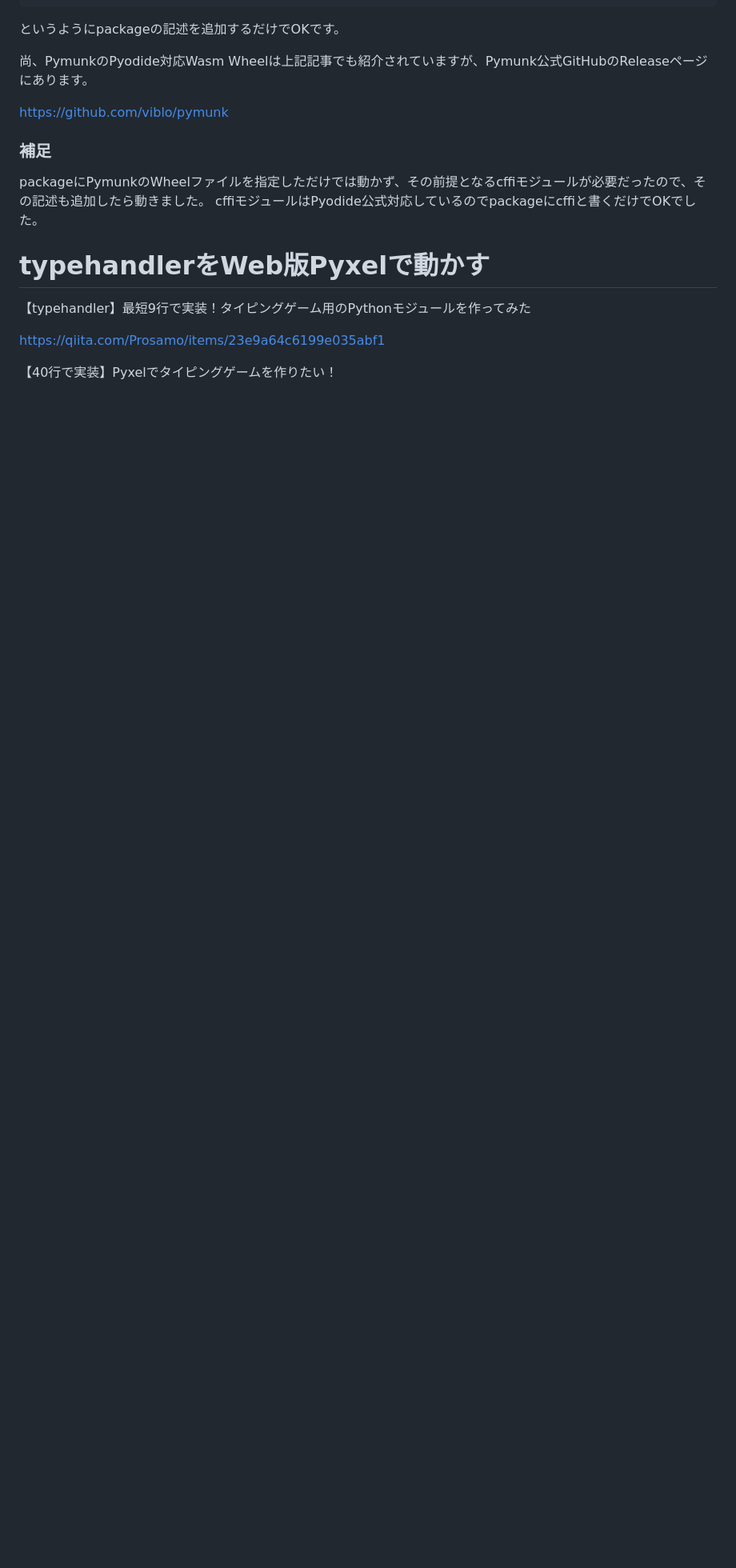
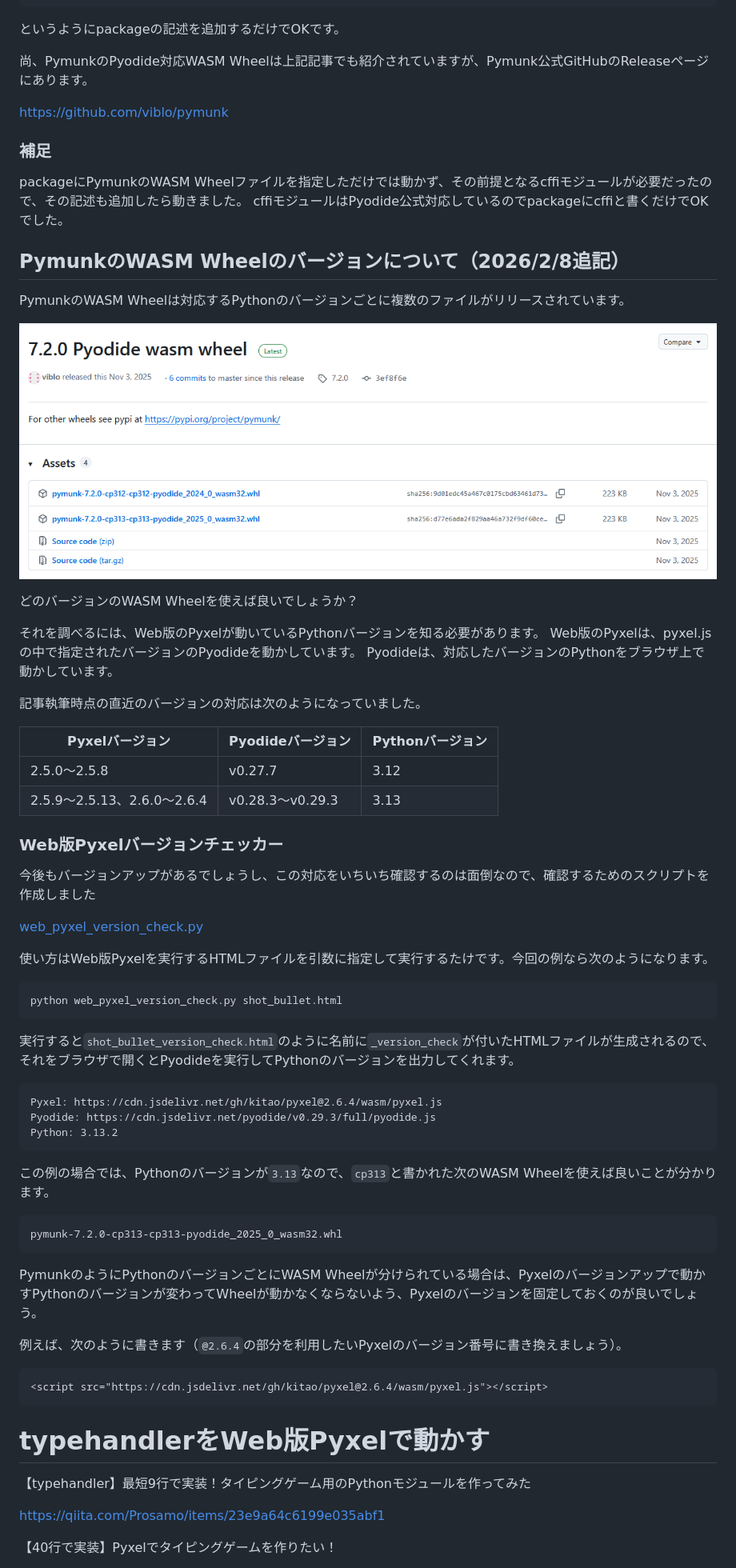
Before and after one commit to gomatama5/Pyxel_Web_Test, a Markdown page: README.md, the part around the change printed below. Shown: that part at 80% size. Rendered like a GitHub page; pictures changed too: screenshots/Pymunk_download_page.png (added); blank space fills up the shorter version.

Commit message:
PymunkのWASM Wheelのバージョンについて追記

````diff
--- a/README.md
+++ b/README.md
@@ -35,13 +35,65 @@ Web版のhtmlで
 ```
 というようにpackageの記述を追加するだけでOKです。
 
-尚、PymunkのPyodide対応Wasm Wheelは上記記事でも紹介されていますが、Pymunk公式GitHubのReleaseページにあります。
+尚、PymunkのPyodide対応WASM Wheelは上記記事でも紹介されていますが、Pymunk公式GitHubのReleaseページにあります。
 
 https://github.com/viblo/pymunk
 
 ### 補足
-packageにPymunkのWheelファイルを指定しただけでは動かず、その前提となるcffiモジュールが必要だったので、その記述も追加したら動きました。
+packageにPymunkのWASM Wheelファイルを指定しただけでは動かず、その前提となるcffiモジュールが必要だったので、その記述も追加したら動きました。
 cffiモジュールはPyodide公式対応しているのでpackageにcffiと書くだけでOKでした。
+
+## PymunkのWASM Wheelのバージョンについて（2026/2/8追記）
+PymunkのWASM Wheelは対応するPythonのバージョンごとに複数のファイルがリリースされています。
+
+![Pymunkのダウンロードページ](screenshots/Pymunk_download_page.png)
+
+どのバージョンのWASM Wheelを使えば良いでしょうか？
+
+それを調べるには、Web版のPyxelが動いているPythonバージョンを知る必要があります。
+Web版のPyxelは、pyxel.jsの中で指定されたバージョンのPyodideを動かしています。
+Pyodideは、対応したバージョンのPythonをブラウザ上で動かしています。
+
+記事執筆時点の直近のバージョンの対応は次のようになっていました。
+
+| Pyxelバージョン             | Pyodideバージョン | Pythonバージョン |
+| --------------------------- | ----------------- | ---------------- |
+| 2.5.0～2.5.8                | v0.27.7           | 3.12             |
+| 2.5.9～2.5.13、2.6.0～2.6.4 | v0.28.3～v0.29.3  | 3.13             |
+
+### Web版Pyxelバージョンチェッカー
+
+今後もバージョンアップがあるでしょうし、この対応をいちいち確認するのは面倒なので、確認するためのスクリプトを作成しました
+
+[web_pyxel_version_check.py](web_pyxel_version_check.py)
+
+使い方はWeb版Pyxelを実行するHTMLファイルを引数に指定して実行するたけです。今回の例なら次のようになります。
+
+```
+python web_pyxel_version_check.py shot_bullet.html
+```
+
+実行すると```shot_bullet_version_check.html```のように名前に```_version_check```が付いたHTMLファイルが生成されるので、それをブラウザで開くとPyodideを実行してPythonのバージョンを出力してくれます。
+
+```
+Pyxel: https://cdn.jsdelivr.net/gh/kitao/pyxel@2.6.4/wasm/pyxel.js
+Pyodide: https://cdn.jsdelivr.net/pyodide/v0.29.3/full/pyodide.js
+Python: 3.13.2
+```
+
+この例の場合では、Pythonのバージョンが```3.13```なので、```cp313```と書かれた次のWASM Wheelを使えば良いことが分かります。
+
+```
+pymunk-7.2.0-cp313-cp313-pyodide_2025_0_wasm32.whl
+```
+
+PymunkのようにPythonのバージョンごとにWASM Wheelが分けられている場合は、Pyxelのバージョンアップで動かすPythonのバージョンが変わってWheelが動かなくならないよう、Pyxelのバージョンを固定しておくのが良いでしょう。
+
+例えば、次のように書きます（```@2.6.4```の部分を利用したいPyxelのバージョン番号に書き換えましょう）。
+
+```html
+<script src="https://cdn.jsdelivr.net/gh/kitao/pyxel@2.6.4/wasm/pyxel.js"></script>
+```
 
 # typehandlerをWeb版Pyxelで動かす
 【typehandler】最短9行で実装！タイピングゲーム用のPythonモジュールを作ってみた
````
Also changed, not shown: other parts of README.md (+7 -4 lines), 14 other files.
